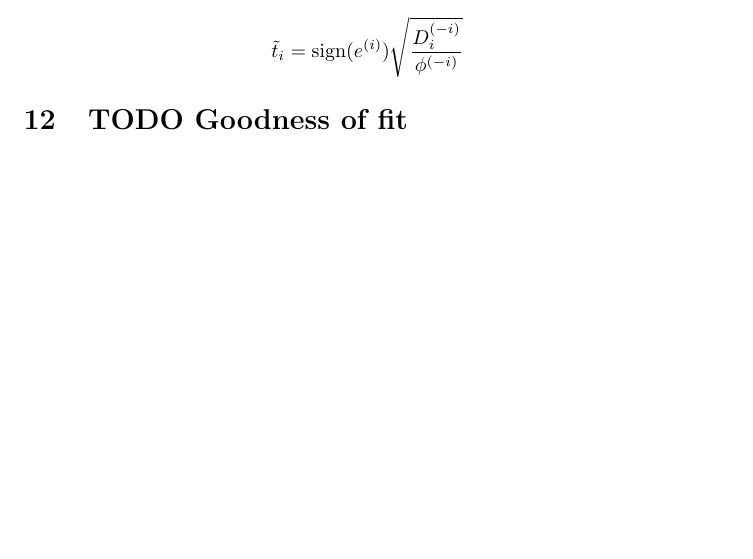
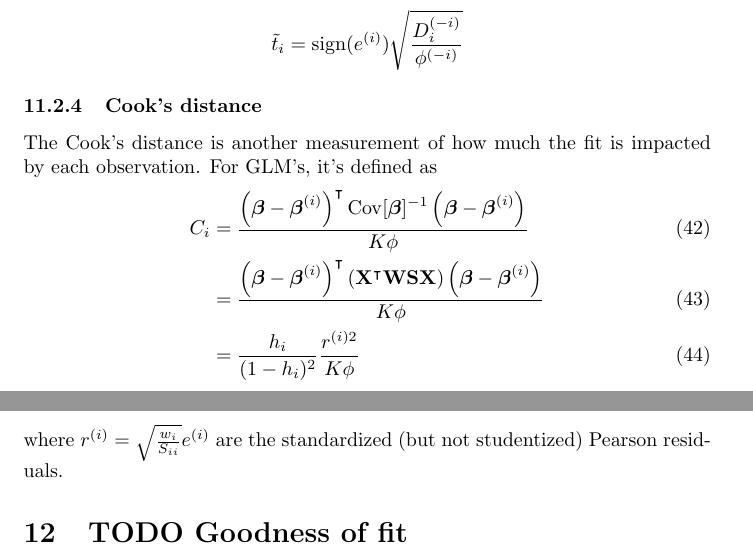
Before and after one commit to felix-clark/felix-clark.github.io, a LaTeX document (src/tex/glm-math/main.tex): part of page 15 of 21 before the commit and two parts of pages 15 and 16 of 22 after it, the two joined at a grey line, cut so that both start at the same text, the shorter picture padded with empty space. Compiled offline with pdfLaTeX.

Commit message:
cook's distance

```diff
--- a/src/tex/glm-math/main.tex
+++ b/src/tex/glm-math/main.tex
@@ -653,6 +653,17 @@ removing the effect of each data point on the fit itself when computing the
 deviance residuals.
 \[\tilde{t}_i = \mathrm{sign}(e^{(i)}) \sqrt{\frac{D_i^{(-i)}}{\phi^{(-i)}}} \]
 
+\subsubsection{Cook's distance}
+The Cook's distance is another measurement of how much the fit is impacted by
+each observation. For GLM's, it's defined as
+\begin{align}
+  C_i &= \frac{\left(\boldsymbol{\beta} - \boldsymbol{\beta}^{(i)}\right)^\intercal \mathrm{Cov}[\boldsymbol{\beta}]^{-1} \left( \boldsymbol{\beta} - \boldsymbol{\beta}^{(i)}\right)}{K \phi} \\
+      &= \frac{\left(\boldsymbol{\beta} - \boldsymbol{\beta}^{(i)}\right)^\intercal \left(\mathbf{X}^\intercal \mathbf{W} \mathbf{S} \mathbf{X}\right) \left( \boldsymbol{\beta} - \boldsymbol{\beta}^{(i)}\right)}{K \phi} \\
+      &= \frac{h_i}{(1-h_i)^2} \frac{r^{(i)2}}{K\phi}
+\end{align}
+where \(r^{(i)} = \sqrt{\frac{w_i}{S_{ii}}}e^{(i)}\) are the standardized (but not studentized)
+Pearson residuals.
+
 \section{TODO Goodness of fit}
 
 \begin{itemize}
```
Also changed, not shown: src/tex/glm-math/main.pdf.
